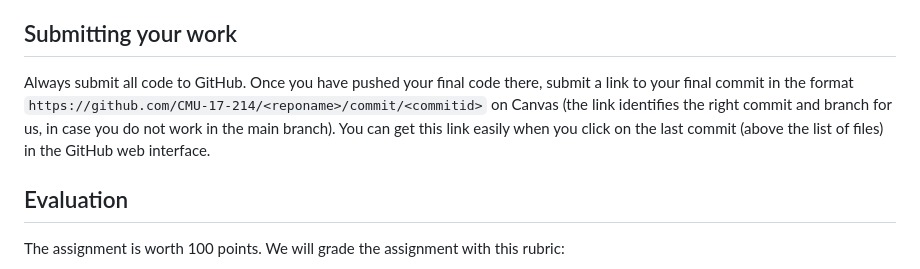
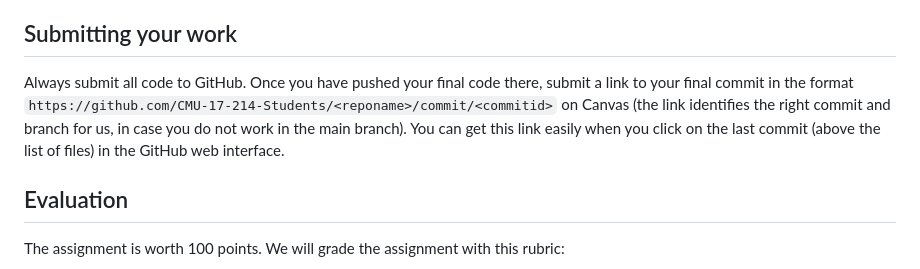
Before and after one commit to CMU-17-214/f2024, a Markdown page: assignments/hw3.md, the part around the change. GitHub-like rendering.

Commit message:
Fix submission URL

```diff
--- a/assignments/hw3.md
+++ b/assignments/hw3.md
@@ -75,7 +75,7 @@ If you used AI tools such as ChatGPT or Copilot for any part of homework 1 or 2,
 
 ## Submitting your work
 
-Always submit all code to GitHub. Once you have pushed your final code there, submit a link to your final commit in the format `https://github.com/CMU-17-214/<reponame>/commit/<commitid>`  on Canvas (the link identifies the right commit and branch for us, in case you do not work in the main branch). You can get this link easily when you click on the last commit (above the list of files) in the GitHub web interface.
+Always submit all code to GitHub. Once you have pushed your final code there, submit a link to your final commit in the format `https://github.com/CMU-17-214-Students/<reponame>/commit/<commitid>`  on Canvas (the link identifies the right commit and branch for us, in case you do not work in the main branch). You can get this link easily when you click on the last commit (above the list of files) in the GitHub web interface.
 
 ## Evaluation
 
```
